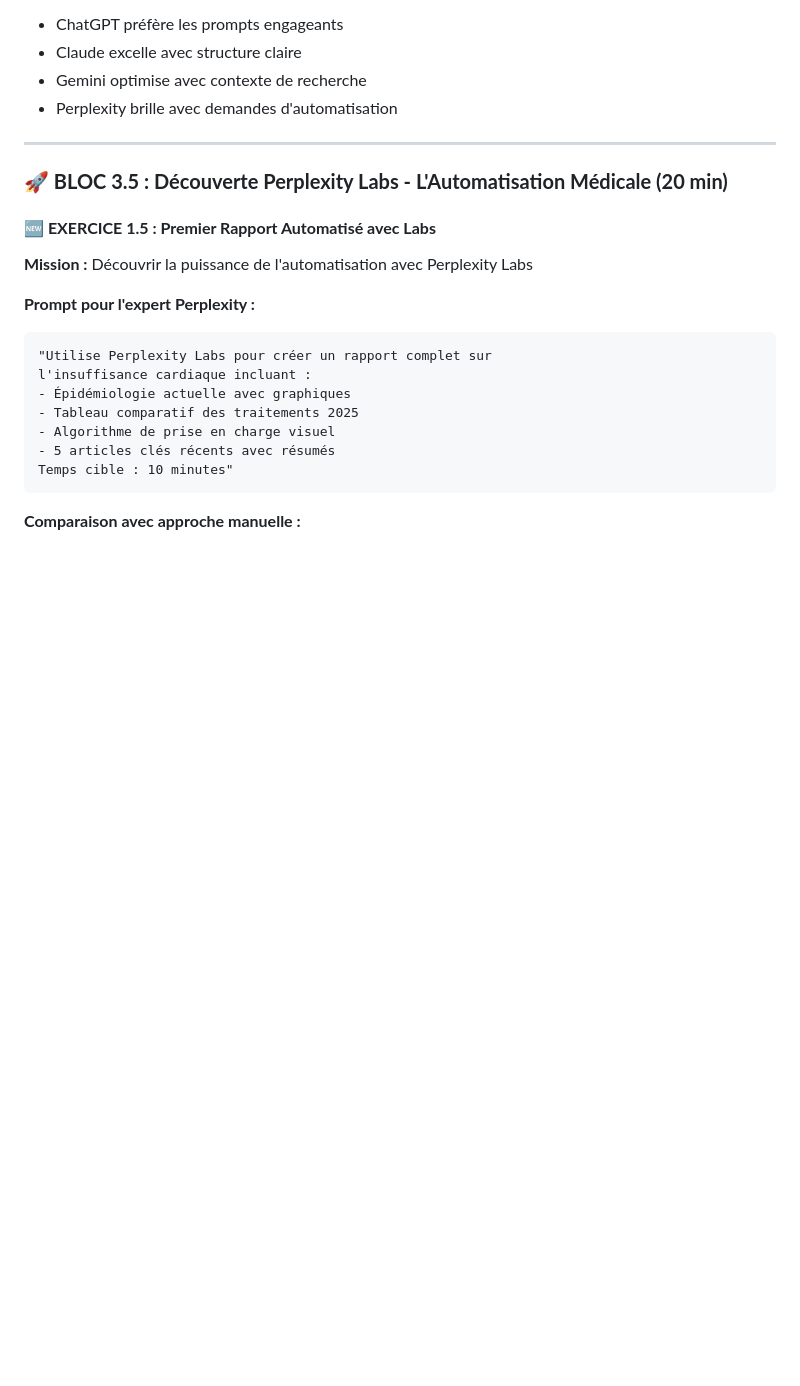
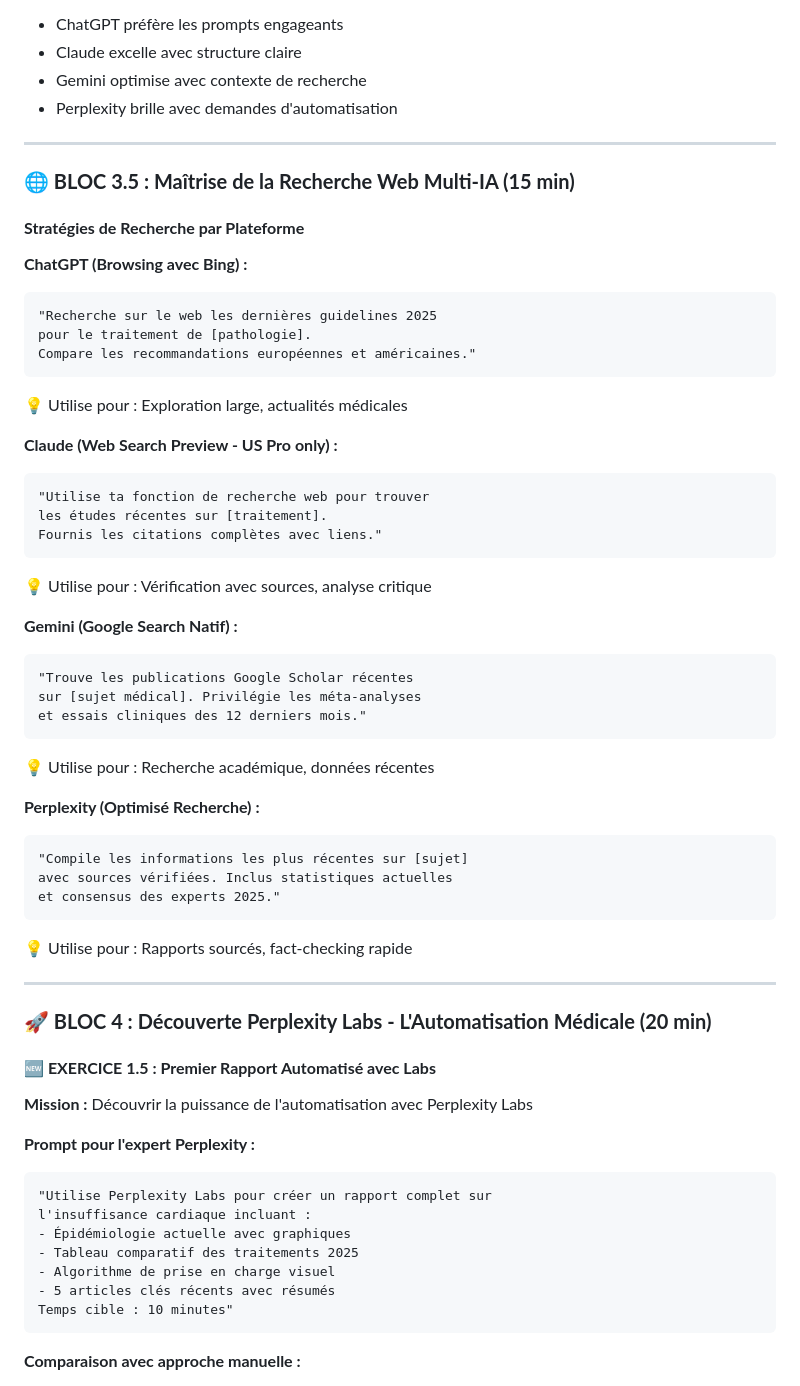
Before and after one commit to pvdyck/coursIAULB, a Markdown page: cours/cours_ia_dynamique.md, the part around the change printed below. Rendered like a GitHub page; blank space fills up the shorter version.

````diff
--- a/cours/cours_ia_dynamique.md
+++ b/cours/cours_ia_dynamique.md
@@ -274,7 +323,45 @@ Génère également un dashboard interactif."
 
 ---
 
-### **🚀 BLOC 3.5 : Découverte Perplexity Labs - L'Automatisation Médicale (20 min)**
+### **🌐 BLOC 3.5 : Maîtrise de la Recherche Web Multi-IA (15 min)**
+
+#### **Stratégies de Recherche par Plateforme**
+
+**ChatGPT (Browsing avec Bing) :**
+```
+"Recherche sur le web les dernières guidelines 2025
+pour le traitement de [pathologie].
+Compare les recommandations européennes et américaines."
+```
+💡 Utilise pour : Exploration large, actualités médicales
+
+**Claude (Web Search Preview - US Pro only) :**
+```
+"Utilise ta fonction de recherche web pour trouver
+les études récentes sur [traitement].
+Fournis les citations complètes avec liens."
+```
+💡 Utilise pour : Vérification avec sources, analyse critique
+
+**Gemini (Google Search Natif) :**
+```
+"Trouve les publications Google Scholar récentes
+sur [sujet médical]. Privilégie les méta-analyses
+et essais cliniques des 12 derniers mois."
+```
+💡 Utilise pour : Recherche académique, données récentes
+
+**Perplexity (Optimisé Recherche) :**
+```
+"Compile les informations les plus récentes sur [sujet]
+avec sources vérifiées. Inclus statistiques actuelles
+et consensus des experts 2025."
+```
+💡 Utilise pour : Rapports sourcés, fact-checking rapide
+
+---
+
+### **🚀 BLOC 4 : Découverte Perplexity Labs - L'Automatisation Médicale (20 min)**
 
 #### **🆕 EXERCICE 1.5 : Premier Rapport Automatisé avec Labs**
 
````
Also changed, not shown: other parts of cours/cours_ia_dynamique.md (+57 -8 lines).
